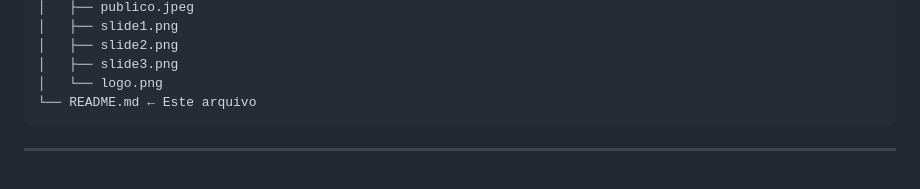
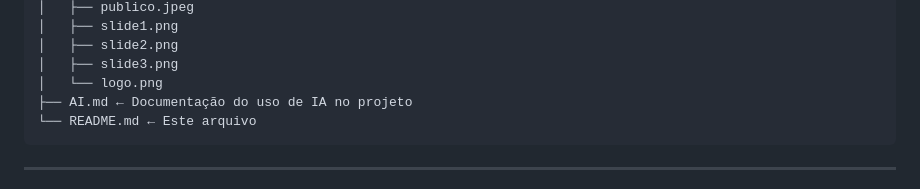
Before and after one commit to 1ESR-DisasterLink/WebDevelopment, a Markdown page: README.md, the part around the change. Drawn GitHub-style.

Commit message:
Correção do README - seção "estrutura do repositório"

````diff
--- a/README.md
+++ b/README.md
@@ -83,6 +83,7 @@ DisasterLink/
 │   ├── slide2.png
 │   ├── slide3.png
 │   └── logo.png
+├── AI.md ← Documentação do uso de IA no projeto
 └── README.md ← Este arquivo
 ```
 
````
